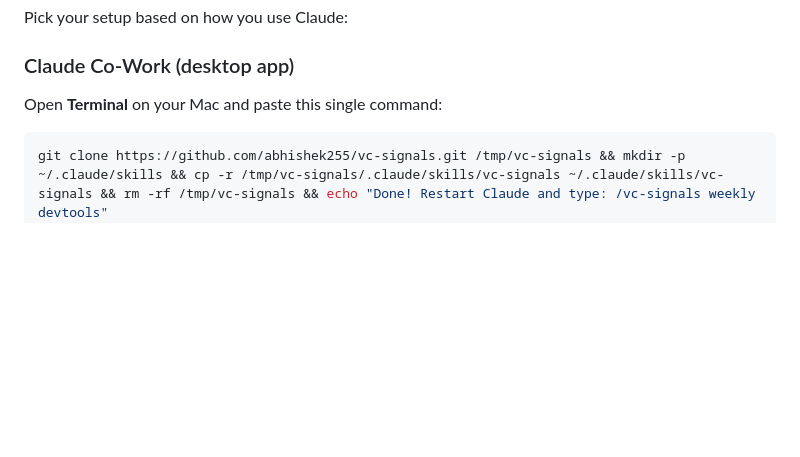
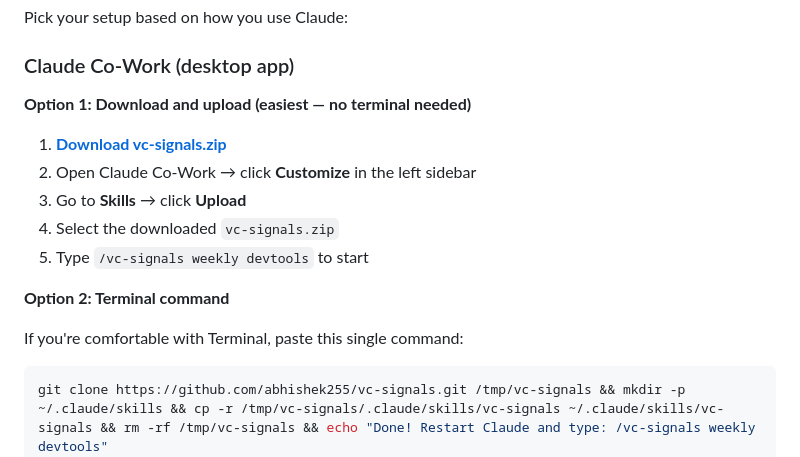
Before and after one commit to abhishek255/vc-signals, a Markdown page: README.md, the part around the change. Rendered like a GitHub page; blank space fills up the shorter version.

Commit message:
docs: add Co-Work ZIP upload install option

````diff
--- a/README.md
+++ b/README.md
@@ -133,7 +133,17 @@ Pick your setup based on how you use Claude:
 
 ### Claude Co-Work (desktop app)
 
-Open **Terminal** on your Mac and paste this single command:
+**Option 1: Download and upload (easiest — no terminal needed)**
+
+1. **[Download vc-signals.zip](https://github.com/abhishek255/vc-signals/releases/latest/download/vc-signals.zip)**
+2. Open Claude Co-Work → click **Customize** in the left sidebar
+3. Go to **Skills** → click **Upload**
+4. Select the downloaded `vc-signals.zip`
+5. Type `/vc-signals weekly devtools` to start
+
+**Option 2: Terminal command**
+
+If you're comfortable with Terminal, paste this single command:
 
 ```bash
 git clone https://github.com/abhishek255/vc-signals.git /tmp/vc-signals && mkdir -p ~/.claude/skills && cp -r /tmp/vc-signals/.claude/skills/vc-signals ~/.claude/skills/vc-signals && rm -rf /tmp/vc-signals && echo "Done! Restart Claude and type: /vc-signals weekly devtools"
````
